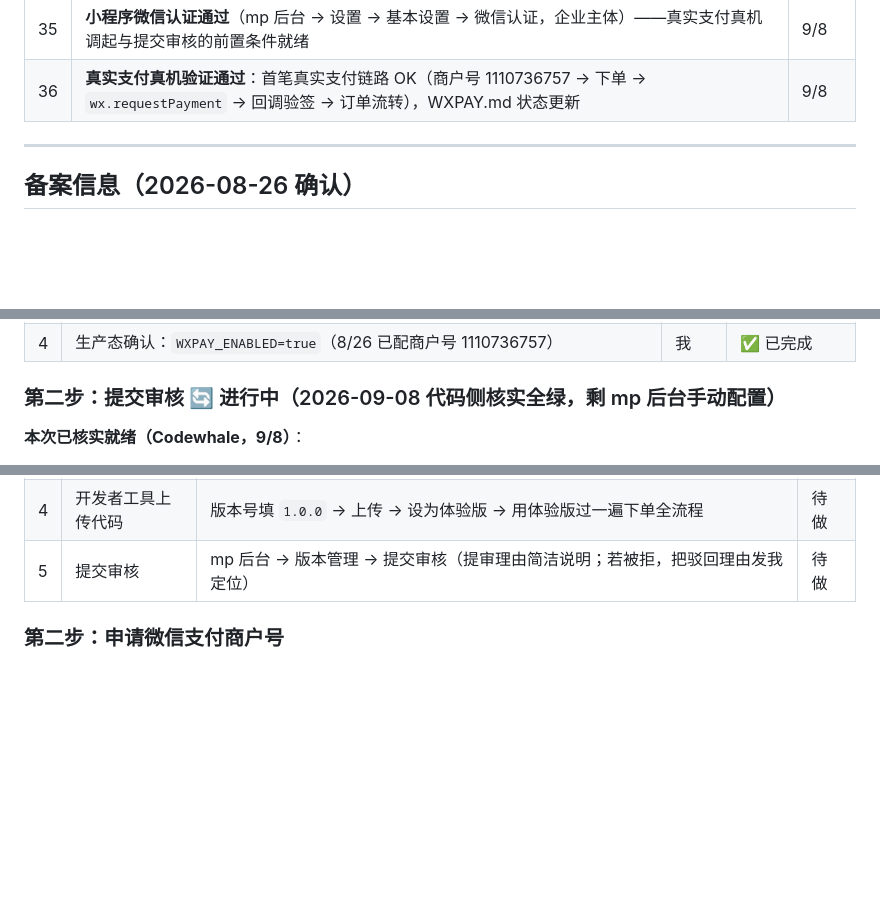
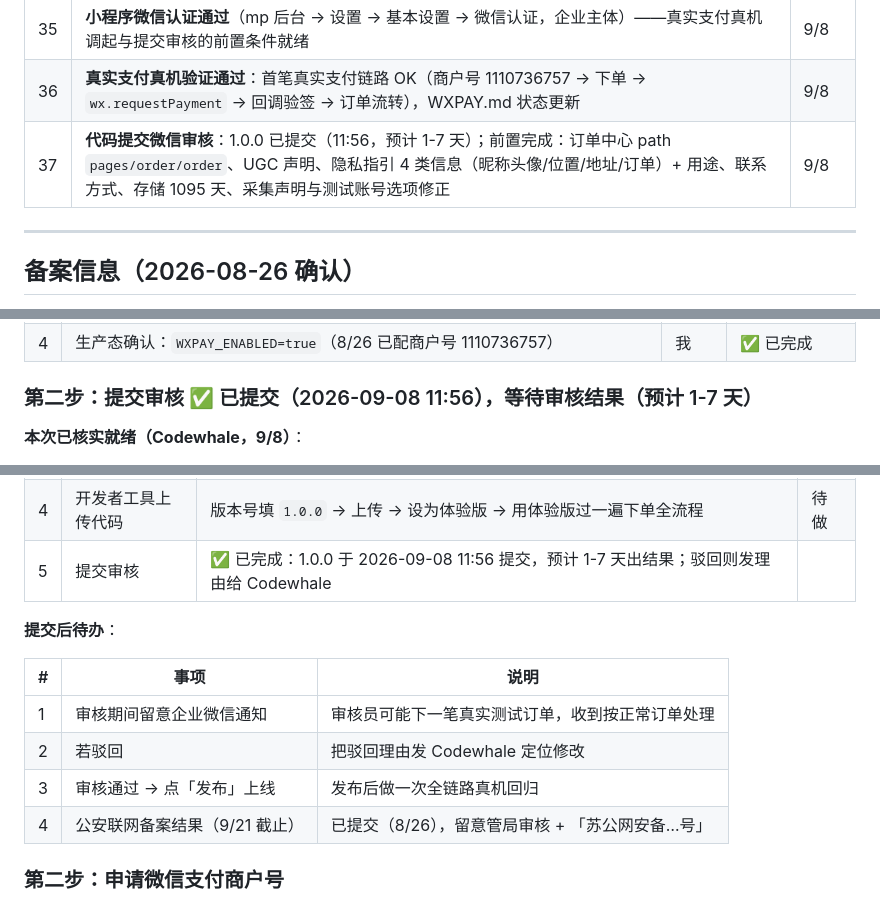
Before and after one commit to armbc/MK-Coffee, a Markdown page: YourWorkNow.md, 3 parts joined by grey strips. Rendered like a GitHub page; blank space fills up the shorter version.

Commit message:
[文档] 1.0.0 已提交微信审核（9/8 11:56）落档：订单中心path/UGC/隐私指引4类+存储1095天/采集声明修正；审核期待办登记

```diff
--- a/YourWorkNow.md
+++ b/YourWorkNow.md
@@ -45,6 +45,7 @@
 | 34 | **ICP 备案号到货**：苏ICP备2026059759号（苏州迈科咖啡有限公司/陈东），已填入 user 页 footer；公安联网备案数据码 fe39baddf7394cbc5ff5f5afd200f8ae | 8/26 |
 | 35 | **小程序微信认证通过**（mp 后台 → 设置 → 基本设置 → 微信认证，企业主体）——真实支付真机调起与提交审核的前置条件就绪 | 9/8 |
 | 36 | **真实支付真机验证通过**：首笔真实支付链路 OK（商户号 1110736757 → 下单 → `wx.requestPayment` → 回调验签 → 订单流转），WXPAY.md 状态更新 | 9/8 |
+| 37 | **代码提交微信审核**：1.0.0 已提交（11:56，预计 1-7 天）；前置完成：订单中心 path `pages/order/order`、UGC 声明、隐私指引 4 类信息（昵称头像/位置/地址/订单）+ 用途、联系方式、存储 1095 天、采集声明与测试账号选项修正 | 9/8 |
 
 ---
 
@@ -67,7 +68,7 @@
 | 3 | **真机验证第一笔真实支付**（下单 → `wx.requestPayment` → 回调 → 订单流转 → 企业微信通知） | 你 + 我 | ✅ 已完成（9/8） |
 | 4 | 生产态确认：`WXPAY_ENABLED=true`（8/26 已配商户号 1110736757） | 我 | ✅ 已完成 |
 
-### 第二步：提交审核 🔄 进行中（2026-09-08 代码侧核实全绿，剩 mp 后台手动配置）
+### 第二步：提交审核 ✅ 已提交（2026-09-08 11:56），等待审核结果（预计 1-7 天）
 
 **本次已核实就绪（Codewhale，9/8）**：
 
@@ -84,7 +85,16 @@
 | 2 | 选择服务类目 | mp 后台 → 设置 → 基本设置 → 服务类目：首选「商家自营 → 食品」，备选「餐饮 → 饮品/咖啡」；上传《食品经营许可证》扫描件（主体：苏州迈科咖啡有限公司） | 待做 |
 | 3 | store 页处理确认 | 入口已注释隐藏、页面不可达——确认无需其他处理 | 待确认 |
 | 4 | 开发者工具上传代码 | 版本号填 `1.0.0` → 上传 → 设为体验版 → 用体验版过一遍下单全流程 | 待做 |
-| 5 | 提交审核 | mp 后台 → 版本管理 → 提交审核（提审理由简洁说明；若被拒，把驳回理由发我定位） | 待做 |
+| 5 | 提交审核 | ✅ 已完成：1.0.0 于 2026-09-08 11:56 提交，预计 1-7 天出结果；驳回则发理由给 Codewhale |
+
+**提交后待办**：
+
+| # | 事项 | 说明 |
+|---|------|------|
+| 1 | 审核期间留意企业微信通知 | 审核员可能下一笔真实测试订单，收到按正常订单处理 |
+| 2 | 若驳回 | 把驳回理由发 Codewhale 定位修改 |
+| 3 | 审核通过 → 点「发布」上线 | 发布后做一次全链路真机回归 |
+| 4 | 公安联网备案结果（9/21 截止） | 已提交（8/26），留意管局审核 + 「苏公网安备…号」 |
 
 ### 第二步：申请微信支付商户号
 
```
